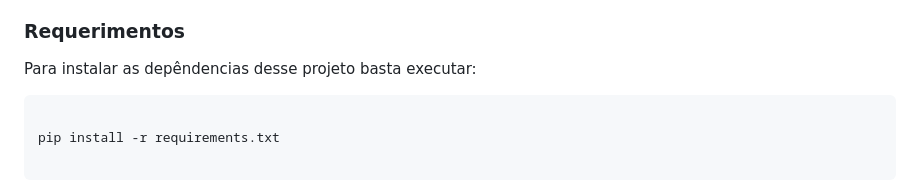
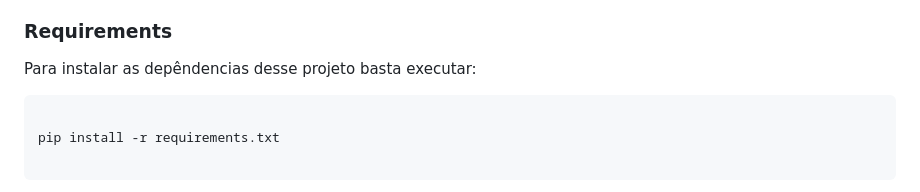
Before and after one commit to Lucas-LPG/gws, a Markdown page: README.md, the part around the change. Rendered like a GitHub page.

Commit message:
docs: atualiza README

```diff
--- a/README.md
+++ b/README.md
@@ -11,7 +11,7 @@ Esse repositório se refere ao trabalho semestral da matéria **experiência cri
   - Renan Czervinski
 - Tema: Controle remoto de portas e dispositivos de ventilação e regulação de temperatura no SUS.
 
-### Requerimentos
+### Requirements
 
 Para instalar as depêndencias desse projeto basta executar:
 
```
